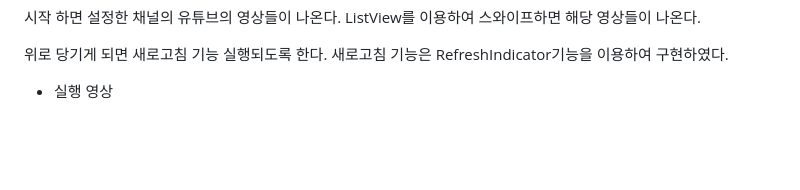
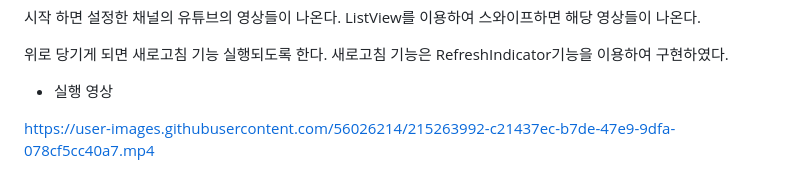
Before and after one commit to Yoon-Chan/Flutter, a Markdown page: Flutter/README.md, the part around the change. Drawn GitHub-style; blank space fills up the shorter version.

```diff
--- a/Flutter/README.md
+++ b/Flutter/README.md
@@ -289,3 +289,7 @@ REST Api의 Dio를 사용하고 구글 유튜브 API의 데이터를 Json 형식
 
 
 + 실행 영상
+
+
+
+https://user-images.githubusercontent.com/56026214/215263992-c21437ec-b7de-47e9-9dfa-078cf5cc40a7.mp4
```
